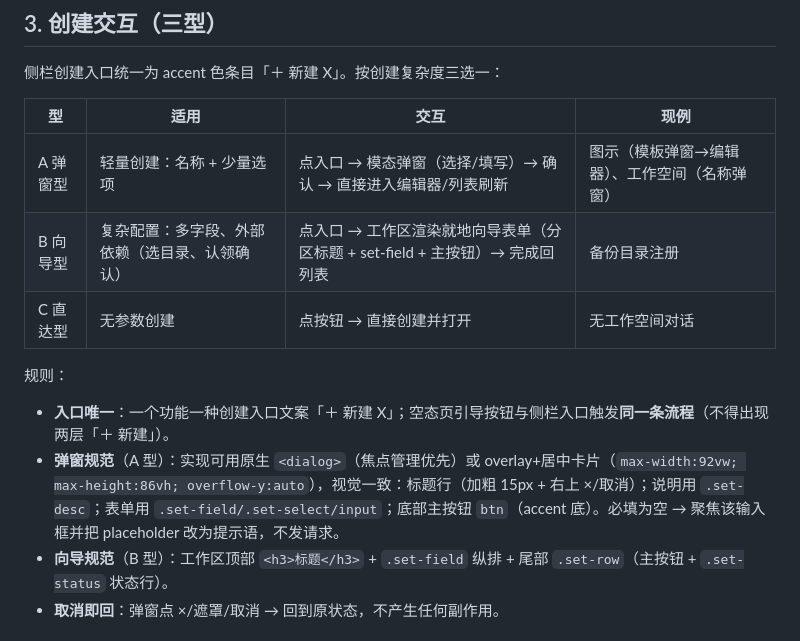
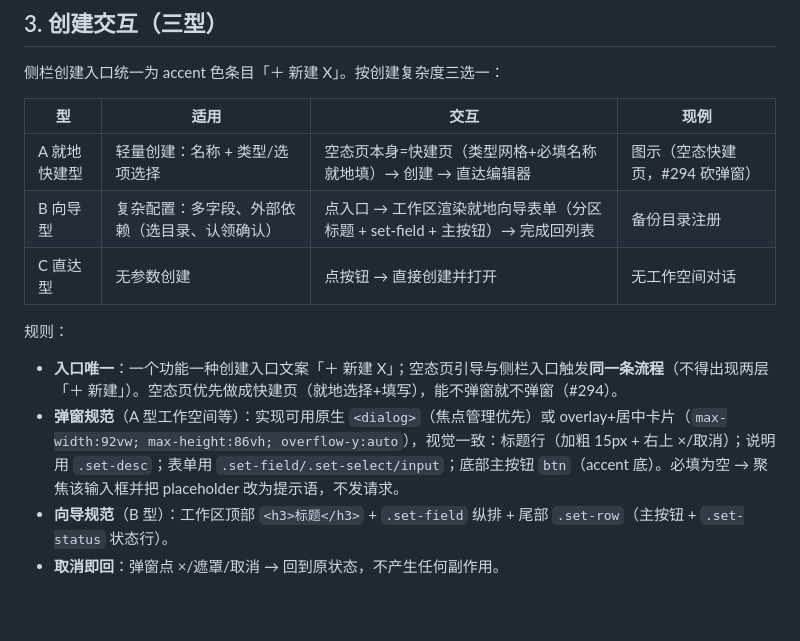
Before and after one commit to moonlybox/moonlybox-desktop, a Markdown page: DESIGN.md, the part around the change. Drawn GitHub-style; blank space fills up the shorter version.

Commit message:
docs(#294): DESIGN.md 创建交互 A 型改为就地快建（图示范式）

```diff
--- a/DESIGN.md
+++ b/DESIGN.md
@@ -36,13 +36,13 @@
 
 | 型 | 适用 | 交互 | 现例 |
 |---|---|---|---|
-| A 弹窗型 | 轻量创建：名称 + 少量选项 | 点入口 → 模态弹窗（选择/填写）→ 确认 → 直接进入编辑器/列表刷新 | 图示（模板弹窗→编辑器）、工作空间（名称弹窗） |
+| A 就地快建型 | 轻量创建：名称 + 类型/选项选择 | 空态页本身=快建页（类型网格+必填名称就地填）→ 创建 → 直达编辑器 | 图示（空态快建页，#294 砍弹窗） |
 | B 向导型 | 复杂配置：多字段、外部依赖（选目录、认领确认） | 点入口 → 工作区渲染就地向导表单（分区标题 + set-field + 主按钮）→ 完成回列表 | 备份目录注册 |
 | C 直达型 | 无参数创建 | 点按钮 → 直接创建并打开 | 无工作空间对话 |
 
 规则：
-- **入口唯一**：一个功能一种创建入口文案「＋ 新建 X」；空态页引导按钮与侧栏入口触发**同一条流程**（不得出现两层「＋ 新建」）。
-- **弹窗规范**（A 型）：实现可用原生 `<dialog>`（焦点管理优先）或 overlay+居中卡片（`max-width:92vw; max-height:86vh; overflow-y:auto`），视觉一致：标题行（加粗 15px + 右上 ×/取消）；说明用 `.set-desc`；表单用 `.set-field/.set-select/input`；底部主按钮 `btn`（accent 底）。必填为空 → 聚焦该输入框并把 placeholder 改为提示语，不发请求。
+- **入口唯一**：一个功能一种创建入口文案「＋ 新建 X」；空态页引导与侧栏入口触发**同一条流程**（不得出现两层「＋ 新建」）。空态页优先做成快建页（就地选择+填写），能不弹窗就不弹窗（#294）。
+- **弹窗规范**（A 型工作空间等）：实现可用原生 `<dialog>`（焦点管理优先）或 overlay+居中卡片（`max-width:92vw; max-height:86vh; overflow-y:auto`），视觉一致：标题行（加粗 15px + 右上 ×/取消）；说明用 `.set-desc`；表单用 `.set-field/.set-select/input`；底部主按钮 `btn`（accent 底）。必填为空 → 聚焦该输入框并把 placeholder 改为提示语，不发请求。
 - **向导规范**（B 型）：工作区顶部 `<h3>标题</h3>` + `.set-field` 纵排 + 尾部 `.set-row`（主按钮 + `.set-status` 状态行）。
 - **取消即回**：弹窗点 ×/遮罩/取消 → 回到原状态，不产生任何副作用。
 
```
